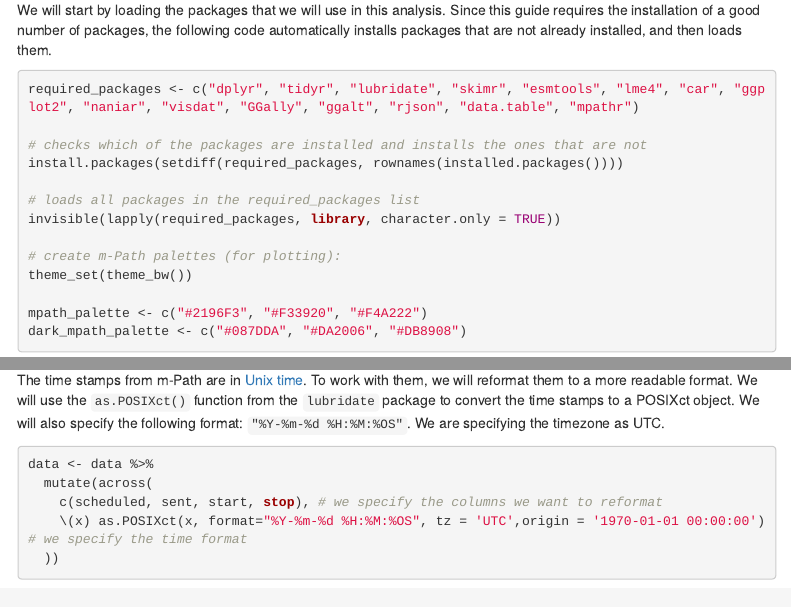
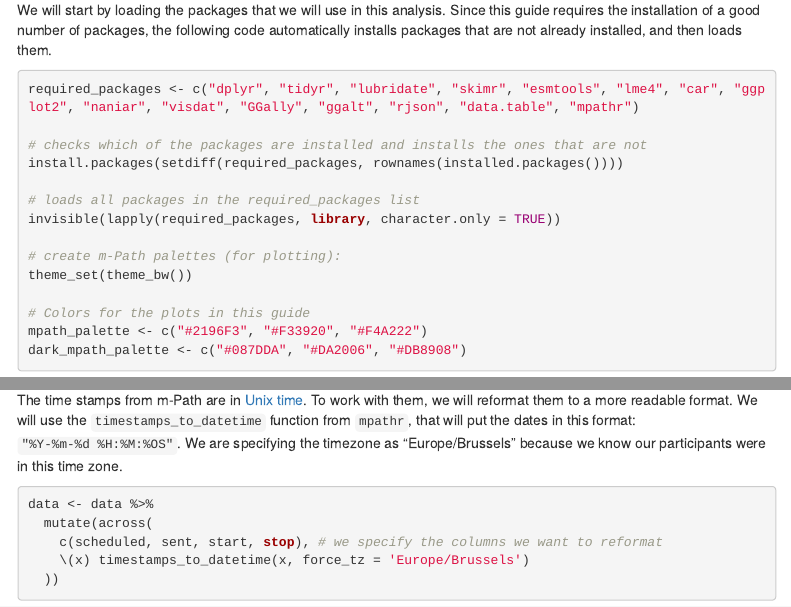
Before and after one commit to m-path-io/m-Path_preprocessing_guide, an R Markdown document (preprocessing_guide.Rmd): the page in a window 1100 px wide, from 510 px down, and a second part further down, joined at a grey line. Rendered offline with R 4.5, knitr and Pandoc, with nearby package versions; some code elsewhere in the file could not run offline; menus at the side of the page are left out.

Commit message:
Add files via upload
changed guide to add timestamps_to_datetime function, and other changes from mpathr package

````diff
--- a/preprocessing_guide.Rmd
+++ b/preprocessing_guide.Rmd
@@ -39,6 +39,7 @@ invisible(lapply(required_packages, library, character.only = TRUE))
 # create m-Path palettes (for plotting):
 theme_set(theme_bw())
 
+# Colors for the plots in this guide
 mpath_palette <- c("#2196F3", "#F33920", "#F4A222")
 dark_mpath_palette <- c("#087DDA", "#DA2006", "#DB8908")
 ```
@@ -376,13 +377,13 @@ data <- data %>%
 
 ## Reformat time stamps
 
-The time stamps from m-Path are in [Unix time](https://en.wikipedia.org/wiki/Unix_time). To work with them, we will reformat them to a more readable format. We will use the `as.POSIXct()` function from the `lubridate` package to convert the time stamps to a POSIXct object. We will also specify the following format: `"%Y-%m-%d %H:%M:%OS"`. We are specifying the timezone as UTC.
+The time stamps from m-Path are in [Unix time](https://en.wikipedia.org/wiki/Unix_time). To work with them, we will reformat them to a more readable format. We will use the `timestamps_to_datetime` function from `mpathr`, that will put the dates in this format: `"%Y-%m-%d %H:%M:%OS"`. We are specifying the timezone as "Europe/Brussels" because we know our participants were in this time zone.
 
 ```{r reformat time stamps}
 data <- data %>%
   mutate(across(
     c(scheduled, sent, start, stop), # we specify the columns we want to reformat
-    \(x) as.POSIXct(x, format="%Y-%m-%d %H:%M:%OS", tz = 'UTC',origin = '1970-01-01 00:00:00') # we specify the time format
+    \(x) timestamps_to_datetime(x, force_tz = 'Europe/Brussels')
   ))
 ```
 
````
Also changed, not shown: preprocessing_guide.html.
